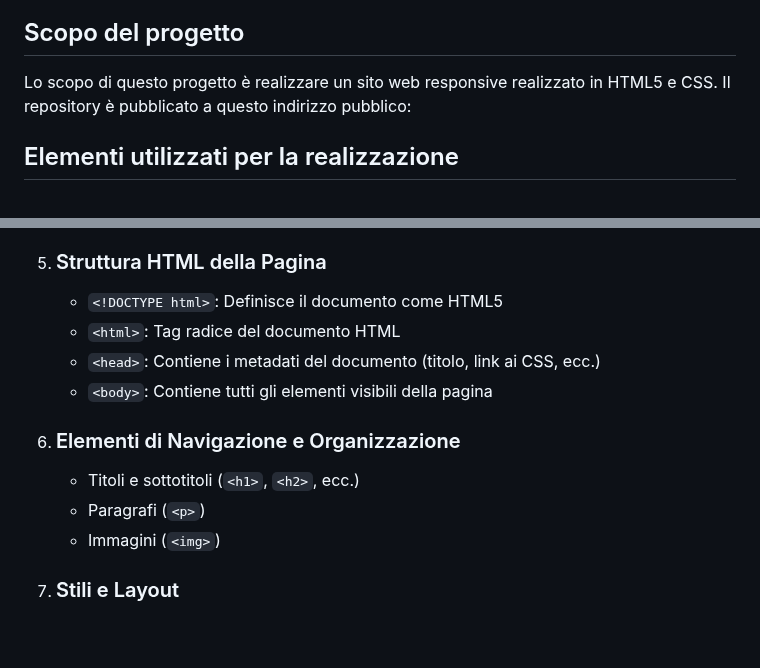
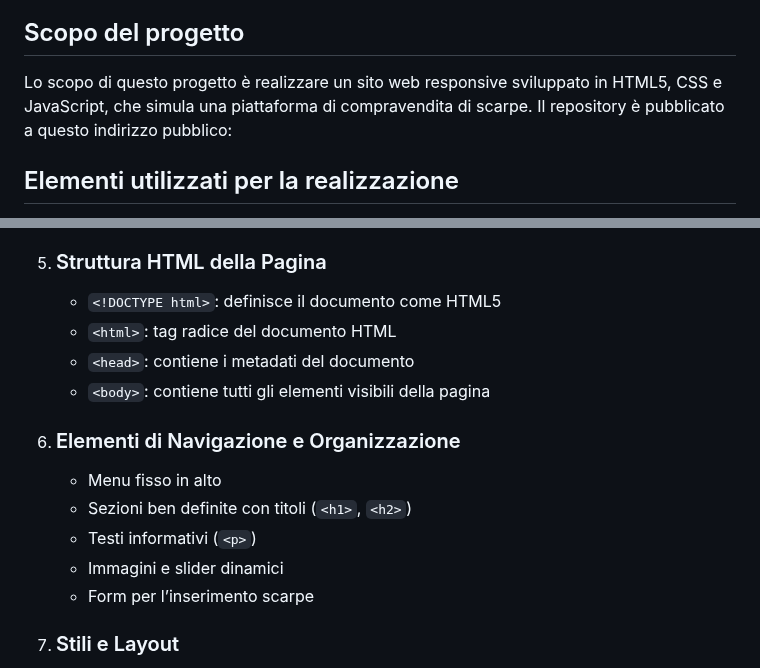
Before and after one commit to Chiorico/ResTell, a Markdown page: README.md, 2 parts joined by grey strips. Rendered like a GitHub page; blank space fills up the shorter version.

```diff
--- a/README.md
+++ b/README.md
@@ -4,7 +4,7 @@
 ### Professore Matteo Baccan
 
 ## Scopo del progetto
-Lo scopo di questo progetto è realizzare un sito web responsive realizzato in HTML5 e CSS. Il repository è pubblicato a questo indirizzo pubblico:
+Lo scopo di questo progetto è realizzare un sito web responsive sviluppato in HTML5, CSS e JavaScript, che simula una piattaforma di compravendita di scarpe. Il repository è pubblicato a questo indirizzo pubblico:
 
 ## Elementi utilizzati per la realizzazione
 - **GitHub:** piattaforma usata per mantenere i file necessari
@@ -69,14 +58,16 @@ GitHub Actions: Utilizzate per automatizzare il processo di build e deploy del s
 
 5. ### Struttura HTML della Pagina
-    - `<!DOCTYPE html>`: Definisce il documento come HTML5
-    - `<html>`: Tag radice del documento HTML
-    - `<head>`: Contiene i metadati del documento (titolo, link ai CSS, ecc.)
-    - `<body>`: Contiene tutti gli elementi visibili della pagina
+   - `<!DOCTYPE html>`: definisce il documento come HTML5
+   - `<html>`: tag radice del documento HTML
+   - `<head>`: contiene i metadati del documento
+   - `<body>`: contiene tutti gli elementi visibili della pagina
 
 6. ### Elementi di Navigazione e Organizzazione
-    - Titoli e sottotitoli (`<h1>`, `<h2>`, ecc.)
-    - Paragrafi (`<p>`)
-    - Immagini (`<img>`)
+   - Menu fisso in alto
+   - Sezioni ben definite con titoli (`<h1>`, `<h2>`)
+   - Testi informativi (`<p>`)
+   - Immagini e slider dinamici
+   - Form per l’inserimento scarpe
 
 7. ### Stili e Layout
     - Utilizzo di CSS per il design e la disposizione degli elementi
```
Also changed, not shown: other parts of README.md (+26 -37 lines).
